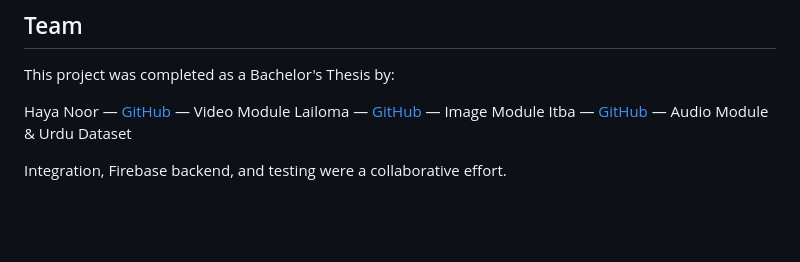
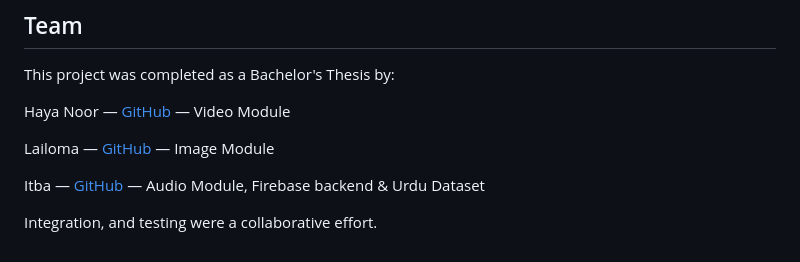
Before and after one commit to haya-noor/AVIAdetects, a Markdown page: README.md, the part around the change. GitHub-like rendering; blank space fills up the shorter version.

Commit message:
Revise team member contributions in README
Updated team contributions and clarified roles.

```diff
--- a/README.md
+++ b/README.md
@@ -100,7 +100,9 @@ streamlit run common_firebase.py
 This project was completed as a Bachelor's Thesis by:
 
 Haya Noor — [GitHub](https://github.com/haya-noor) — Video Module
+
 Lailoma — [GitHub](https://github.com/lailomanoor) — Image Module
-Itba — [GitHub](https://github.com/ItbaMalahat) — Audio Module & Urdu Dataset
 
-Integration, Firebase backend, and testing were a collaborative effort.
+Itba — [GitHub](https://github.com/ItbaMalahat) — Audio Module, Firebase backend & Urdu Dataset
+
+Integration, and testing were a collaborative effort.
```
